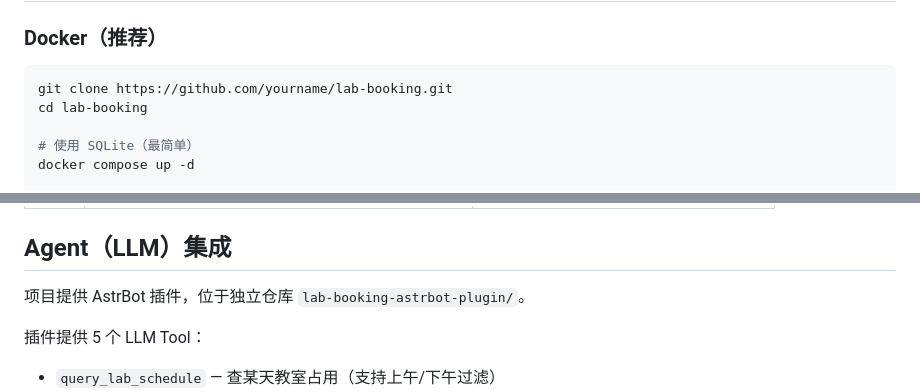
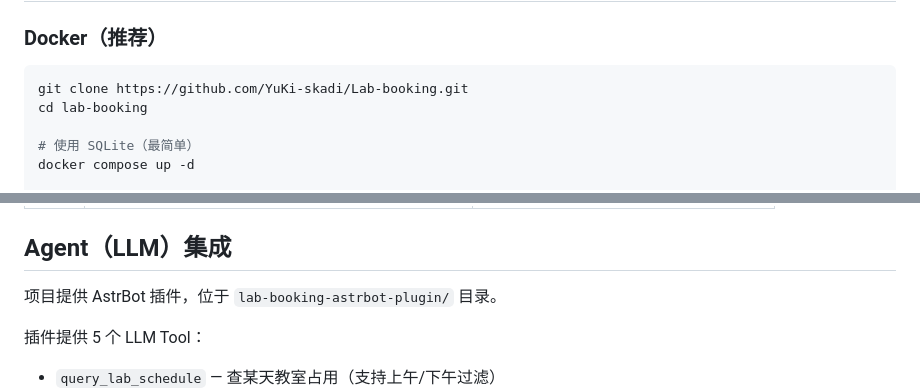
Before and after one commit to YuKi-skadi/Lab-booking, a Markdown page: README.md, 2 parts joined by grey strips. Rendered like a GitHub page.

Commit message:
Fix README URLs

````diff
--- a/README.md
+++ b/README.md
@@ -27,7 +27,7 @@
 ### Docker（推荐）
 
 ```bash
-git clone https://github.com/yourname/lab-booking.git
+git clone https://github.com/YuKi-skadi/Lab-booking.git
 cd lab-booking
 
 # 使用 SQLite（最简单）
@@ -135,7 +135,7 @@ JSON_DATA_DIR=./data
 
 ## Agent（LLM）集成
 
-项目提供 AstrBot 插件，位于独立仓库 `lab-booking-astrbot-plugin/`。
+项目提供 AstrBot 插件，位于 `lab-booking-astrbot-plugin/` 目录。
 
 插件提供 5 个 LLM Tool：
 - `query_lab_schedule` — 查某天教室占用（支持上午/下午过滤）
````
